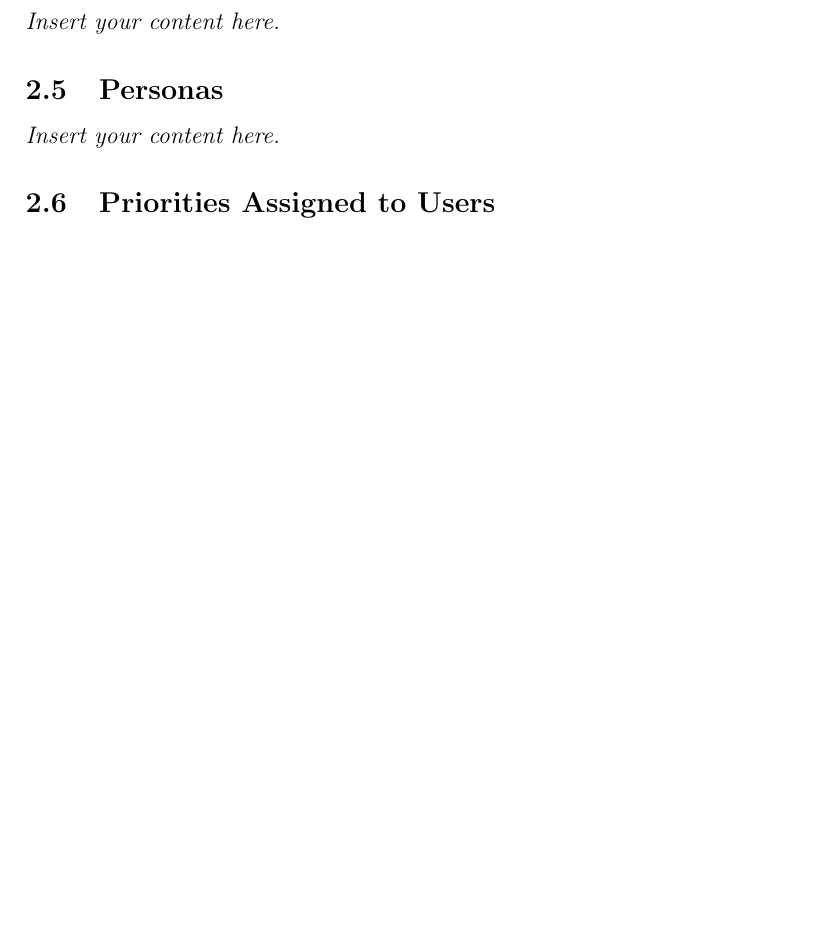
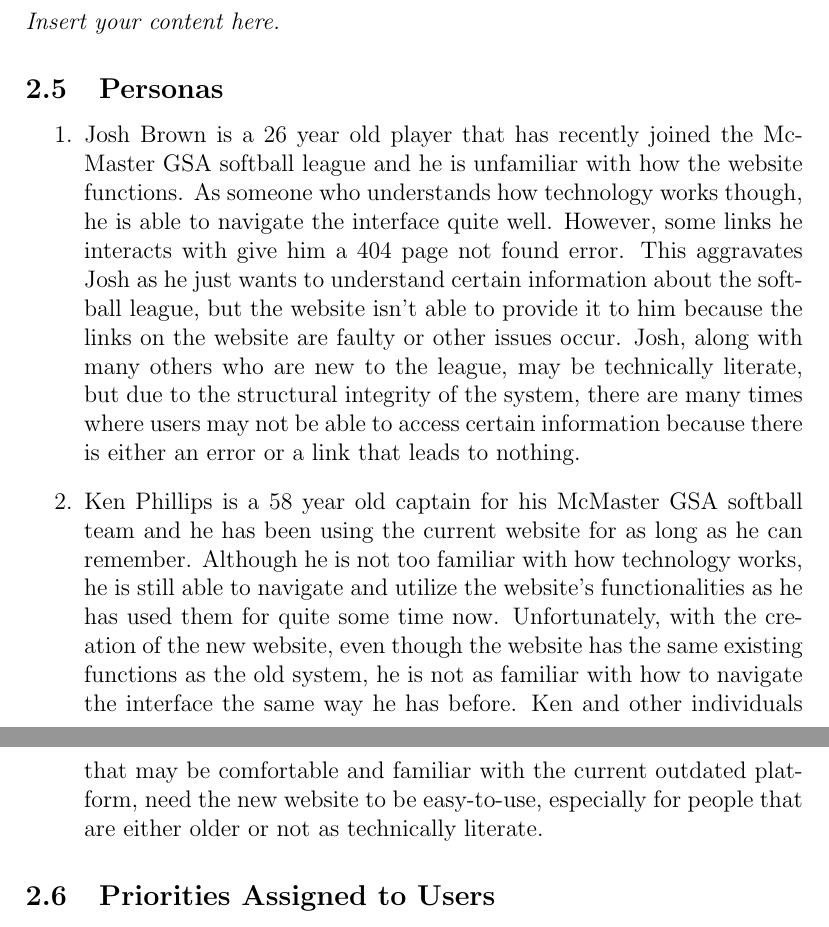
Before and after one commit to Nicholas-Fabugais-Inaba/Sandlot, a LaTeX document (docs/SRS-Volere/SRS.tex): part of page 8 of 21 before the commit and two parts of pages 8 and 9 of 22 after it, the two joined at a grey line, cut so that both start at the same text, the shorter picture padded with empty space. Compiled offline with pdfLaTeX.

Commit message:
Added two Personas for section 2.5

```diff
--- a/docs/SRS-Volere/SRS.tex
+++ b/docs/SRS-Volere/SRS.tex
@@ -129,7 +129,37 @@ account created.
 \subsection{Hands-On Users of the Project}
 \lips
 \subsection{Personas}
-\lips
+
+\begin{itemize}
+  \item [1.]
+
+  Josh Brown is a 26 year old player that has recently joined the McMaster GSA
+  softball league and he is unfamiliar with how the website functions. As someone
+  who understands how technology works though, he is able to navigate the interface
+  quite well. However, some links he interacts with give him a 404 page not found
+  error. This aggravates Josh as he just wants to understand certain information
+  about the softball league, but the website isn't able to provide it to him
+  because the links on the website are faulty or other issues occur. Josh, along
+  with many others who are new to the league, may be technically literate, but due
+  to the structural integrity of the system, there are many times where users may
+  not be able to access certain information because there is either an error or a
+  link that leads to nothing.
+
+  \item [2.]
+
+  Ken Phillips is a 58 year old captain for his McMaster GSA softball team and he has
+  been using the current website for as long as he can remember. Although he is not
+  too familiar with how technology works, he is still able to navigate and utilize the
+  website's functionalities as he has used them for quite some time now. Unfortunately,
+  with the creation of the new website, even though the website has the same existing
+  functions as the old system, he is not as familiar with how to navigate the interface
+  the same way he has before. Ken and other individuals that may be comfortable and
+  familiar with the current outdated platform, need the new website to be easy-to-use,
+  especially for people that are either older or not as technically literate.
+
+\end{itemize}
+
+
 \subsection{Priorities Assigned to Users}
 \lips
 \subsection{User Participation}
```
